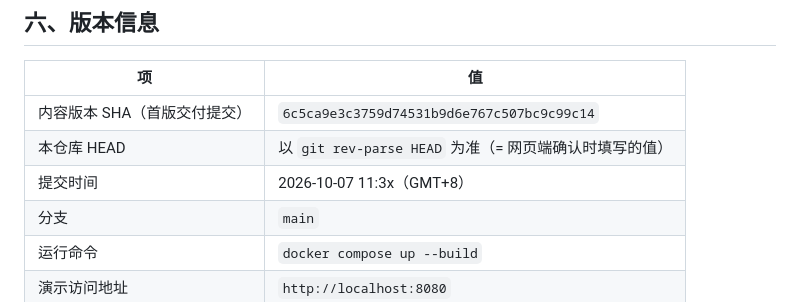
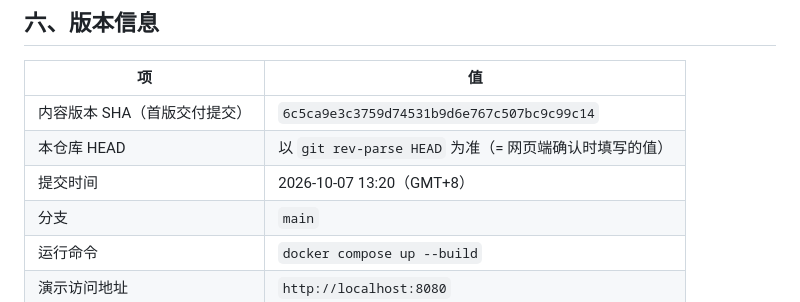
Before and after one commit to Yinik/AI-ASSISTANT, a Markdown page: README.md, the part around the change. GitHub-like rendering.

Commit message:
README：修正提交时间记录

```diff
--- a/README.md
+++ b/README.md
@@ -106,7 +106,7 @@ npx serve -l 8080
 |---|---|
 | 内容版本 SHA（首版交付提交） | `6c5ca9e3c3759d74531b9d6e767c507bc9c99c14` |
 | 本仓库 HEAD | 以 `git rev-parse HEAD` 为准（= 网页端确认时填写的值） |
-| 提交时间 | 2026-10-07 11:3x（GMT+8） |
+| 提交时间 | 2026-10-07 13:20（GMT+8） |
 | 分支 | `main` |
 | 运行命令 | `docker compose up --build` |
 | 演示访问地址 | `http://localhost:8080` |
```
